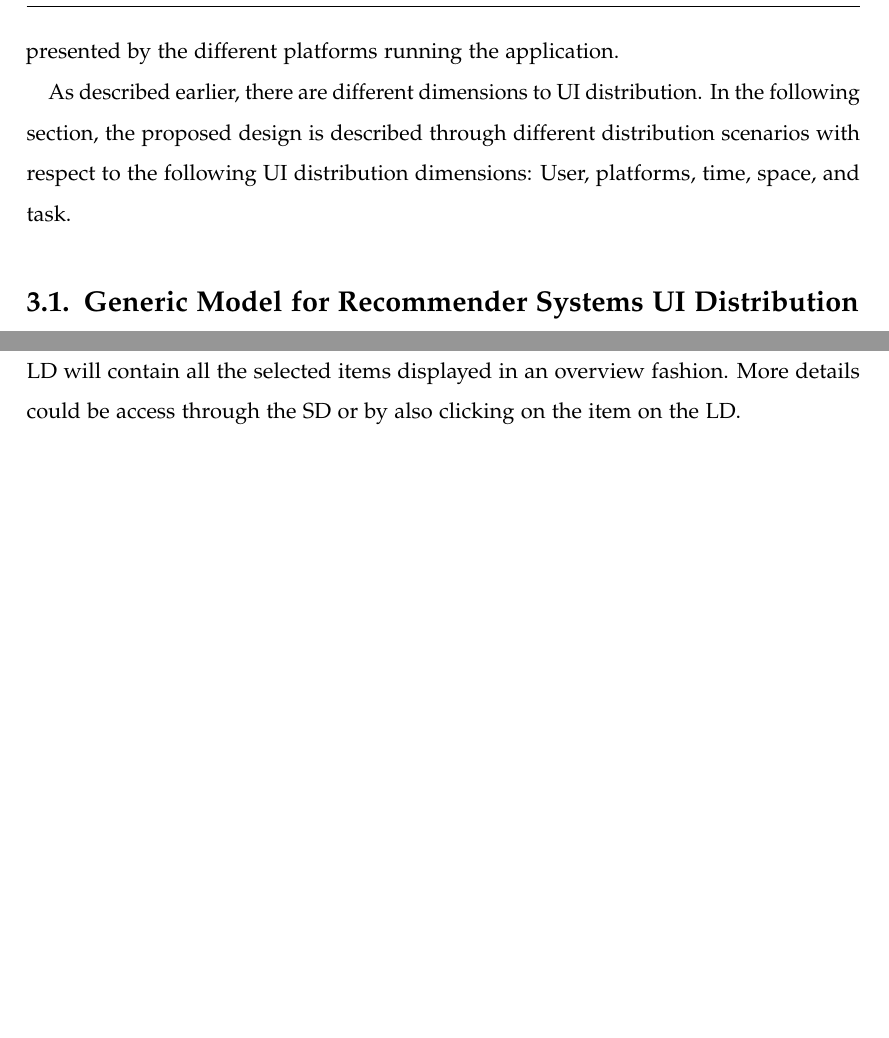
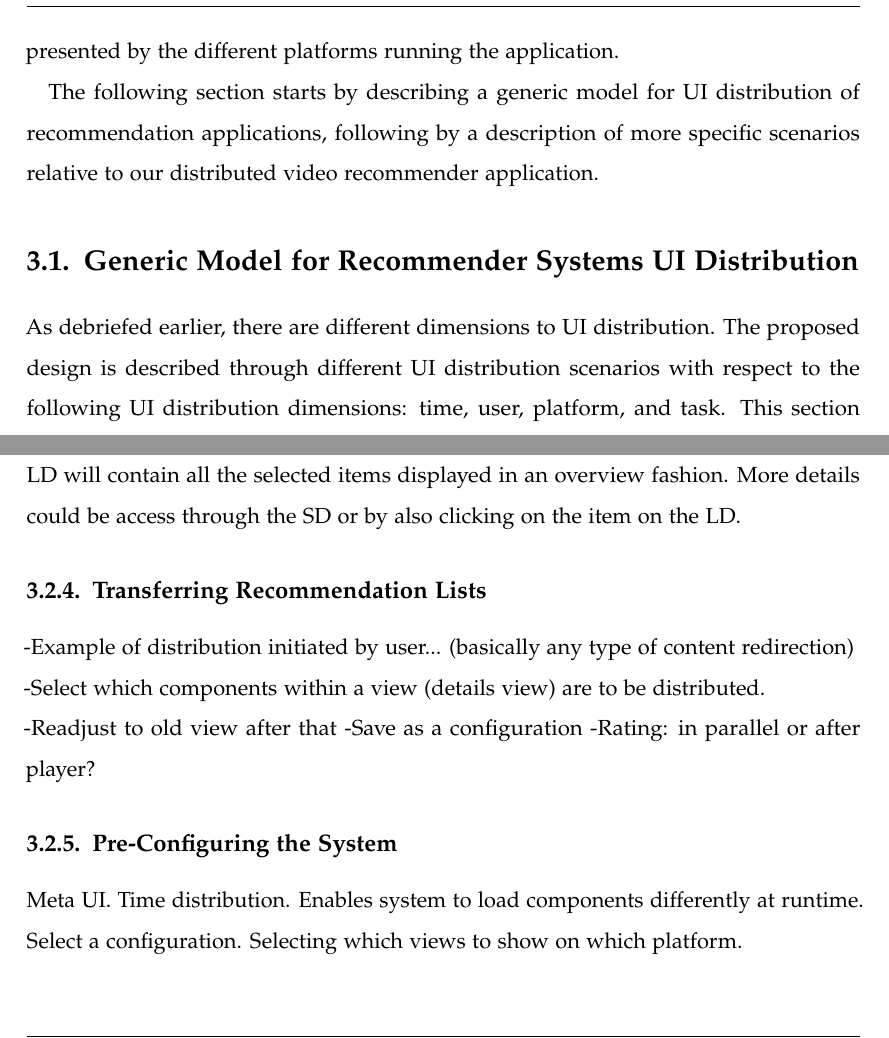
Before and after one commit to wessamabdrabo/DUI-thesis, a LaTeX thesis (tum-thesis-latex-master/main.tex, which reads tum-thesis-latex-master/chapters/design.tex): two parts of pages 13 and 24 of 47 before the commit and two parts of pages 13 and 25 of 48 after it, joined at a grey line, cut so that both start at the same text. Compiled offline with pdfLaTeX.

Commit message:
edits to design chapter

```diff
--- a/tum-thesis-latex-master/chapters/design.tex
+++ b/tum-thesis-latex-master/chapters/design.tex
@@ -6,9 +6,9 @@ The motivation of the proposed design could be best described through the follow
 
 The actualization of the previous scenario depicts a multi-device (and possibly multi-platform) environment, in which the flow of control (logic) and application's user interface are decoupled in a way that allows for the distribution of UI components along the different devices. In other words, the user of such system is provided with a distributed solution, which enables him/her to perform tasks on whichever device in this environment (by for example migrating the UI components between the different devices) independently of where the application is running, and of the constraints presented by the different platforms running the application.
 
-As described earlier, there are different dimensions to UI distribution. In the following section, the proposed design is described through different distribution scenarios with respect to the following UI distribution dimensions: User, platforms, time, space, and task.
+The following section starts by describing a generic model for UI distribution of recommendation applications, following by a description of more specific scenarios relative to our distributed video recommender application.
+
 
 \section{Generic Model for Recommender Systems UI Distribution}
-For a system to be distributed, one or many tasks should be considered to be carried out simultaneously or not in a distributed way. A task could be distributed into several subtasks to be carried out by one user, but on different platforms, in the same environment, over time.
-For the proposed distributed recommender system design, the following tasks are considered for distribution: presentation of recommended items, item consumption, recommended content filtering, and recommended content rating.
+As debriefed earlier, there are different dimensions to UI distribution. The proposed design is described through different UI distribution scenarios with respect to the following UI distribution dimensions: time, user, platform, and task. This section describes how the different distribution dimensions could alter the design decisions for a system whose UI is targeted for distribution.
 
@@ -107,3 +117,13 @@ The filtering for the recommended items, although not a main task in recommendat
 \label{fig:figure39}
 \end{figure}
 This gesture redirects the content of the video to the LD. The display of the content on the LD is also done in a overview-detail coupling manner as described in earlier section. After the user is done filtering (redirecting selected content from SD to LD), LD will contain all the selected items displayed in an overview fashion. More details could be access through the SD or by also clicking on the item on the LD.
+
+\subsection{Transferring Recommendation Lists}
+-Example of distribution initiated by user... (basically any type of content redirection)\\
+-Select which components within a view (details view) are to be distributed.\\
+-Readjust to old view after that
+-Save as a configuration
+-Rating: in parallel or after player?
+
+\subsection{Pre-Configuring the System}
+Meta UI. Time distribution. Enables system to load components differently at runtime. Select a configuration. Selecting which views to show on which platform.
```
Also changed, not shown: tum-thesis-latex-master/chapters/design.tex (14 more changed lines), 10 other files.
